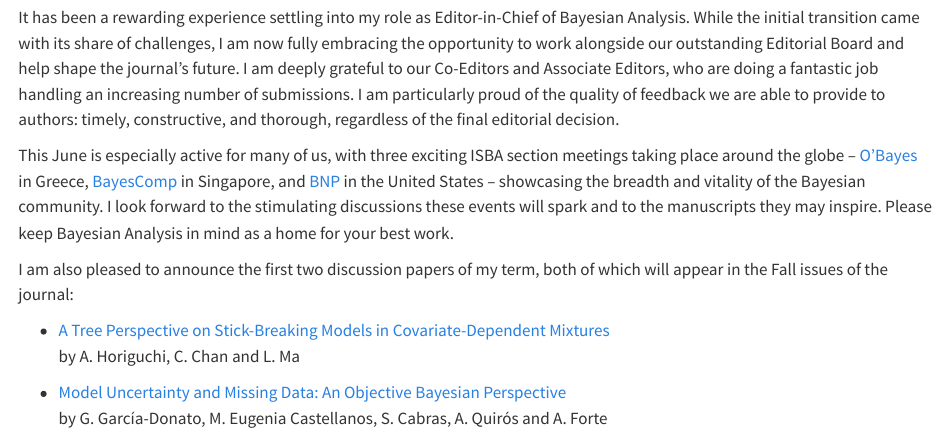
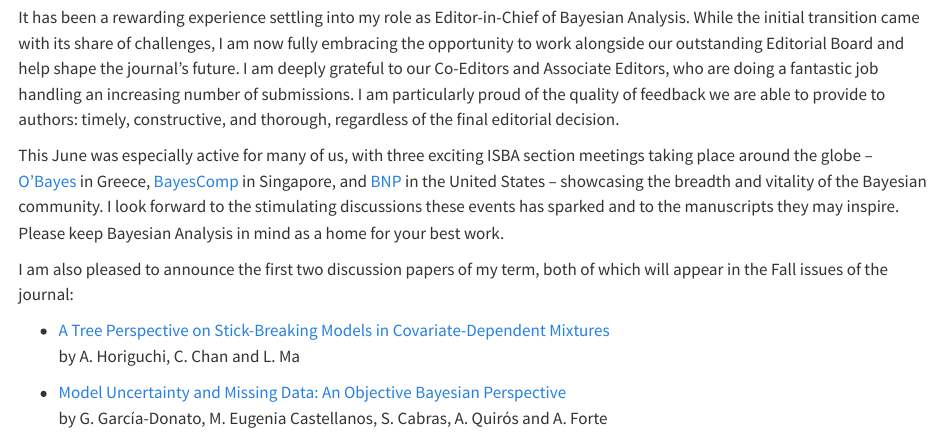
Before and after one commit to ISBA-Bulletin/ISBABulletin, a Quarto document (contributions/_BA.qmd): the page in a window 1100 px wide, from 180 px down. Rendered offline with R 4.5, knitr and Pandoc in place of Quarto, with nearby package versions.

Commit message:
some polishing

```diff
--- a/contributions/_BA.qmd
+++ b/contributions/_BA.qmd
@@ -14,7 +14,7 @@ margin:10px 20px;border-radius: 10px;max-width: 100%;"}
 :::{.justify}
 It has been a rewarding experience settling into my role as Editor-in-Chief of Bayesian Analysis. While the initial transition came with its share of challenges, I am now fully embracing the opportunity  to work alongside our outstanding Editorial Board and help shape the journal's future. I am deeply grateful to our Co-Editors and Associate Editors, who are doing a fantastic job handling an increasing number of submissions. I am particularly proud of the quality of feedback we are able to provide to authors: timely, constructive, and thorough, regardless of the final editorial decision.
 
-This June is especially active for many of us, with three exciting ISBA section meetings taking place around the globe -- [O’Bayes](https://obayes25.aueb.gr/) in Greece, [BayesComp](https://bayescomp2025.sg/) in Singapore, and [BNP](https://bnp14.org/) in the United States -- showcasing the breadth and vitality of the Bayesian community. I look forward to the stimulating discussions these events will spark and to the manuscripts they may inspire. Please keep Bayesian Analysis in mind as a home for your best work.
+This June was especially active for many of us, with three exciting ISBA section meetings taking place around the globe -- [O’Bayes](https://obayes25.aueb.gr/) in Greece, [BayesComp](https://bayescomp2025.sg/) in Singapore, and [BNP](https://bnp14.org/) in the United States -- showcasing the breadth and vitality of the Bayesian community. I look forward to the stimulating discussions these events has sparked and to the manuscripts they may inspire. Please keep Bayesian Analysis in mind as a home for your best work.
 
 I am also pleased to announce the first two discussion papers of my term, both of which will appear in the Fall issues of the journal:
 
```
Also changed, not shown: contributions/_editor.html (deleted), contributions/_president.html (deleted), 1 other file.
